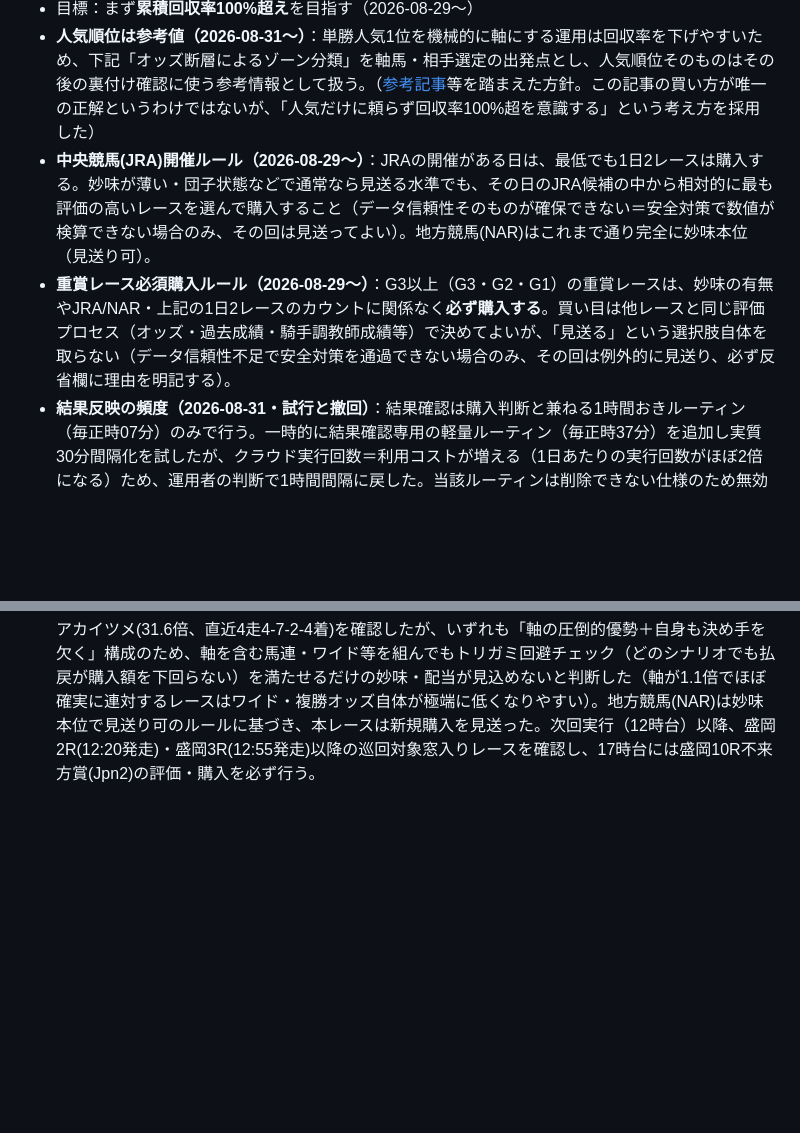
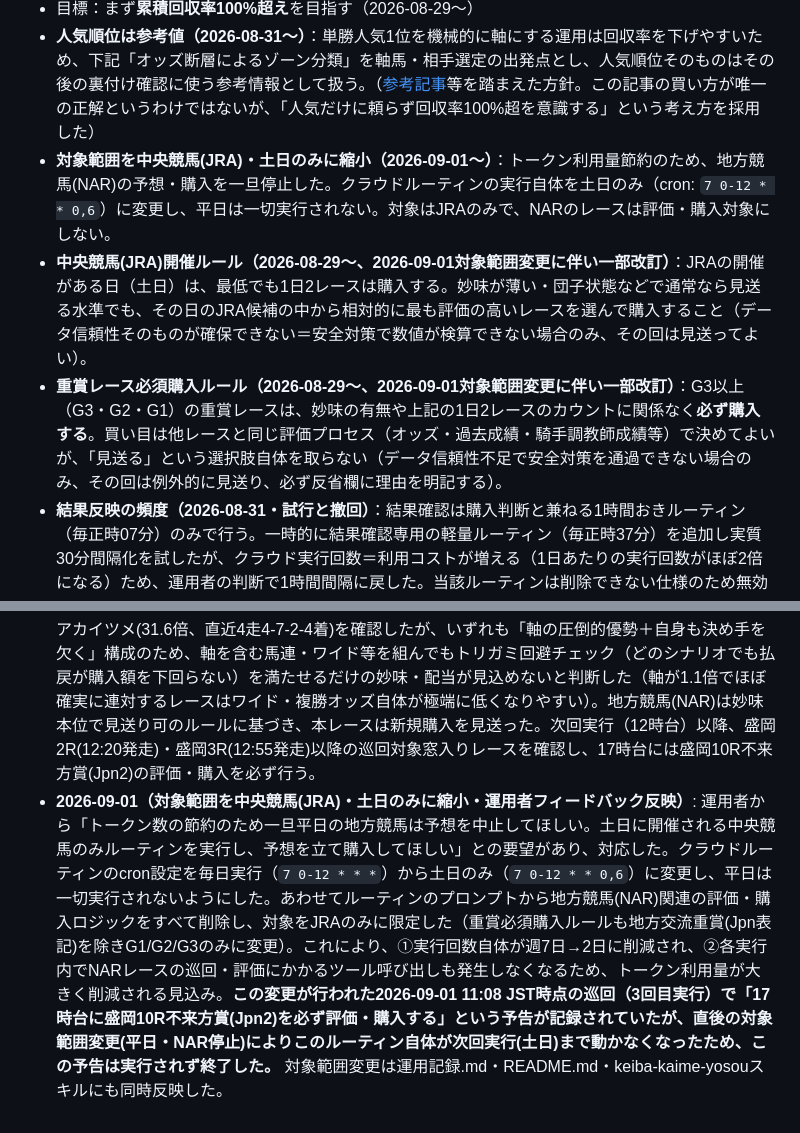
Before and after one commit to taketaiko2001/keiba, a Markdown page: 競馬運用記録.md, 2 parts joined by grey strips. GitHub-like rendering; blank space fills up the shorter version.

```diff
--- a/競馬運用記録.md
+++ b/競馬運用記録.md
@@ -10,8 +10,9 @@
 - 狙い方：基本は堅実（本命+ワイド・馬連の分散）、状況に応じて高配当も混ぜる
 - 目標：まず**累積回収率100%超え**を目指す（2026-08-29〜）
 - **人気順位は参考値（2026-08-31〜）**：単勝人気1位を機械的に軸にする運用は回収率を下げやすいため、下記「オッズ断層によるゾーン分類」を軸馬・相手選定の出発点とし、人気順位そのものはその後の裏付け確認に使う参考情報として扱う。（[参考記事](https://umadane.com/horesrace-howtobuy-recoveryrate-2935)等を踏まえた方針。この記事の買い方が唯一の正解というわけではないが、「人気だけに頼らず回収率100%超を意識する」という考え方を採用した）
-- **中央競馬(JRA)開催ルール（2026-08-29〜）**：JRAの開催がある日は、最低でも1日2レースは購入する。妙味が薄い・団子状態などで通常なら見送る水準でも、その日のJRA候補の中から相対的に最も評価の高いレースを選んで購入すること（データ信頼性そのものが確保できない＝安全対策で数値が検算できない場合のみ、その回は見送ってよい）。地方競馬(NAR)はこれまで通り完全に妙味本位（見送り可）。
-- **重賞レース必須購入ルール（2026-08-29〜）**：G3以上（G3・G2・G1）の重賞レースは、妙味の有無やJRA/NAR・上記の1日2レースのカウントに関係なく**必ず購入する**。買い目は他レースと同じ評価プロセス（オッズ・過去成績・騎手調教師成績等）で決めてよいが、「見送る」という選択肢自体を取らない（データ信頼性不足で安全対策を通過できない場合のみ、その回は例外的に見送り、必ず反省欄に理由を明記する）。
+- **対象範囲を中央競馬(JRA)・土日のみに縮小（2026-09-01〜）**：トークン利用量節約のため、地方競馬(NAR)の予想・購入を一旦停止した。クラウドルーティンの実行自体を土日のみ（cron: `7 0-12 * * 0,6`）に変更し、平日は一切実行されない。対象はJRAのみで、NARのレースは評価・購入対象にしない。
+- **中央競馬(JRA)開催ルール（2026-08-29〜、2026-09-01対象範囲変更に伴い一部改訂）**：JRAの開催がある日（土日）は、最低でも1日2レースは購入する。妙味が薄い・団子状態などで通常なら見送る水準でも、その日のJRA候補の中から相対的に最も評価の高いレースを選んで購入すること（データ信頼性そのものが確保できない＝安全対策で数値が検算できない場合のみ、その回は見送ってよい）。
+- **重賞レース必須購入ルール（2026-08-29〜、2026-09-01対象範囲変更に伴い一部改訂）**：G3以上（G3・G2・G1）の重賞レースは、妙味の有無や上記の1日2レースのカウントに関係なく**必ず購入する**。買い目は他レースと同じ評価プロセス（オッズ・過去成績・騎手調教師成績等）で決めてよいが、「見送る」という選択肢自体を取らない（データ信頼性不足で安全対策を通過できない場合のみ、その回は例外的に見送り、必ず反省欄に理由を明記する）。
 - **結果反映の頻度（2026-08-31・試行と撤回）**：結果確認は購入判断と兼ねる1時間おきルーティン（毎正時07分）のみで行う。一時的に結果確認専用の軽量ルーティン（毎正時37分）を追加し実質30分間隔化を試したが、クラウド実行回数＝利用コストが増える（1日あたりの実行回数がほぼ2倍になる）ため、運用者の判断で1時間間隔に戻した。当該ルーティンは削除できない仕様のため無効化(enabled:false)して残置している。再度頻度を上げたい場合は同じ方式（役割を絞った軽量ルーティンを時間差で並走させる）が使えるが、必ず事前にコスト面を運用者に確認する。
 - **トリガミ回避の厳格化・複勝の使い方見直し（2026-09-01〜）**：運用者から「複勝を保険的に使うのはトリガミになりやすいのでは」との指摘を受け、複勝を一律の「保険」として組み込む運用をやめた（複勝オッズは構造的に低く、他券種が外れて複勝のみ的中した場合にトリガミになりやすいため）。あわせて、購入した買い目の**どの券が的中しても払戻総額が購入総額を下回らない**ことを目指す方針に変更した（従来の「最も配当が低いシナリオでも大きく下回らないか」から基準を厳格化）。詳細は下記評価項目の「トリガミ回避チェック」「複勝の使い方の見直し」参照。
 
@@ -432,3 +433,4 @@
 - **2026-09-01（1回目実行・09:10 JST）**: 前日(8/31)分の購入レース6件はすべて結果確定・収支反映済みで、結果未確定のレースなし。本日(火)はJRA公式開催日程・oddspark地方競馬開催情報の確認によりJRA非開催日（次回JRA開催は週末以降）と判断、JRA最低2レース購入ルールは本日対象外。地方競馬はoddspark.com（許可済みドメイン、curl直接アクセス）で本日(9/1)開催状況を確認したところ盛岡（岩手・薄暮）・金沢（ナイター）・名古屋（ナイター）の3場開催で、各場の1日出走表（`OneDayRaceList.do`）を取得しレース名・発走時刻を確認した結果、G3以上に相当する重賞（Jpn/G表記）は本日いずれの場にも無く（すべてC1/C2/A/B等の下級条件戦）、重賞必須購入ルールとの抵触なし。本ルーティンの巡回対象時間帯（発走10〜70分後＝09:20〜10:20 JST）には該当するレースが1つも存在しない（本日最も早い発走は盛岡1R 11:45発走、次いで金沢1R 14:00発走、名古屋1R 14:25発走）。よって本サイクルは新規購入・結果確認とも対象なしで終了。次回実行（10時台）以降、盛岡1R(11:45発走)が巡回対象窓（10:35〜11:35 JST）に入るタイミングで改めて候補を確認する。
 - **2026-09-01（2回目実行・10:09 JST）**: 結果未確定のレースなし（前回確認時点から変化なし）。本日はJRA非開催・G3以上の重賞も該当なし（前回確認済みの内容を維持）。本ルーティンの巡回対象時間帯（発走10〜70分後＝10:19〜11:19 JST）を確認したところ、本日最も早い発走は盛岡1R(11:45発走)で、まだ窓の外（26分早い）のため該当レースなし。金沢1R(14:00発走)・名古屋1R(14:25発走)もさらに先。よって本サイクルは新規購入・結果確認とも対象なしで終了。次回実行（11時台）で盛岡1Rが巡回対象窓に入る見込みのため改めて候補を確認する。
 - **2026-09-01（3回目実行・11:08 JST）**: 結果未確定のレースなし。本日はJRA非開催のため最低2レース購入ルールは対象外。`nar.netkeiba.com`の本日レース一覧（`race_list_sub.html?kaisai_date=20260901`、直接アクセス）を確認したところ、本日は門別・盛岡・大井・金沢・名古屋の5場開催で、このうち**盛岡10R「不来方賞」が17:05発走のJpnⅡ**（重賞必須購入ルール対象）であることを判明した（`tools/netkeiba_fetch.py`でrace_name「不来方賞Jpn2」を確認済み）。巡回対象窓（15:55〜16:55 JST）に入る次々回以降の実行で必ず優先的に評価・購入すること。本ルーティンの巡回対象時間帯（発走10〜70分後＝11:18〜12:18 JST）に該当したのは盛岡1R(C2二組・11:45発走・ダ1400m稍・11頭立て)のみ（盛岡2Rは12:20発走で窓まで残り72分とわずかに届かず対象外、他場の最速発走は大井1R14:50・金沢1R14:00・名古屋1R14:25・門別1R14:30でいずれも大幅に先）。`tools/netkeiba_fetch.py`で出走表を取得（オッズ1.1→14.5→18.6→19.5→21.5→31.6→32.5→35.4→49.5→80.0→105.7と単調増加で整合性は問題なし）。1番人気2番アキミューミュー(1.1倍)は`tools/netkeiba_horse.py`で直近4走を確認したところ2着→1着→1着→2着(すべて盛岡・同距離帯ダ1200〜1400m、通過順位も1-1〜3-2の先行安定型)と地力評価はS相当だが、単勝1.1倍は市場が実力を正しく評価した結果であり妙味は無いと判断（総合評価はSだがオッズとの乖離なし＝購入対象外、単勝・複勝の厚張りは資金効率が悪いため見送り）。相手候補として2番人気3番ヴェニーレ(14.5倍、直近4走6-3-2-2着)・7番人気6番キタノクーヴェル(32.5倍、直近4走3-4-4-5着で常に中位も僅差、Kaggle知見の7〜11人気帯に該当)・6番人気9番アカイツメ(31.6倍、直近4走4-7-2-4着)を確認したが、いずれも「軸の圧倒的優勢＋自身も決め手を欠く」構成のため、軸を含む馬連・ワイド等を組んでもトリガミ回避チェック（どのシナリオでも払戻が購入額を下回らない）を満たせるだけの妙味・配当が見込めないと判断した（軸が1.1倍でほぼ確実に連対するレースはワイド・複勝オッズ自体が極端に低くなりやすい）。地方競馬(NAR)は妙味本位で見送り可のルールに基づき、本レースは新規購入を見送った。次回実行（12時台）以降、盛岡2R(12:20発走)・盛岡3R(12:55発走)以降の巡回対象窓入りレースを確認し、17時台には盛岡10R不来方賞(Jpn2)の評価・購入を必ず行う。
+- **2026-09-01（対象範囲を中央競馬(JRA)・土日のみに縮小・運用者フィードバック反映）**: 運用者から「トークン数の節約のため一旦平日の地方競馬は予想を中止してほしい。土日に開催される中央競馬のみルーティンを実行し、予想を立て購入してほしい」との要望があり、対応した。クラウドルーティンのcron設定を毎日実行（`7 0-12 * * *`）から土日のみ（`7 0-12 * * 0,6`）に変更し、平日は一切実行されないようにした。あわせてルーティンのプロンプトから地方競馬(NAR)関連の評価・購入ロジックをすべて削除し、対象をJRAのみに限定した（重賞必須購入ルールも地方交流重賞(Jpn表記)を除きG1/G2/G3のみに変更）。これにより、①実行回数自体が週7日→2日に削減され、②各実行内でNARレースの巡回・評価にかかるツール呼び出しも発生しなくなるため、トークン利用量が大きく削減される見込み。**この変更が行われた2026-09-01 11:08 JST時点の巡回（3回目実行）で「17時台に盛岡10R不来方賞(Jpn2)を必ず評価・購入する」という予告が記録されていたが、直後の対象範囲変更(平日・NAR停止)によりこのルーティン自体が次回実行(土日)まで動かなくなったため、この予告は実行されず終了した。** 対象範囲変更は運用記録.md・README.md・keiba-kaime-yosouスキルにも同時反映した。
```
Also changed, not shown: README.md (+5 -4 lines).
